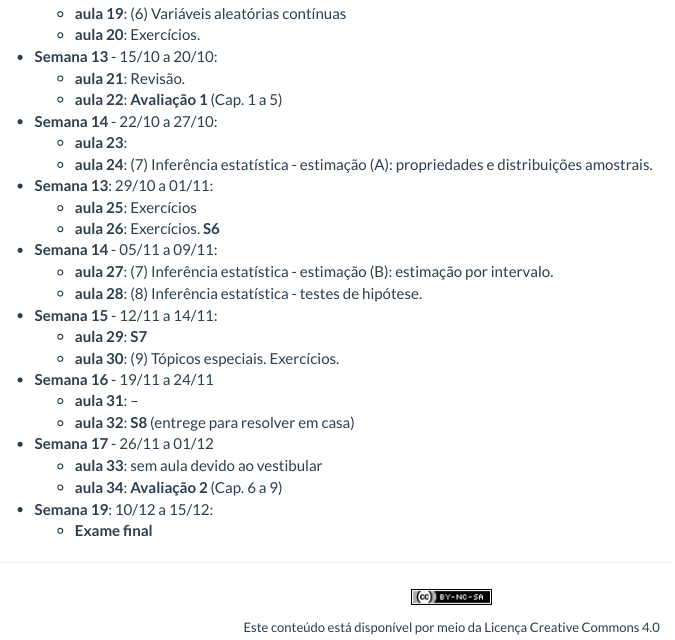
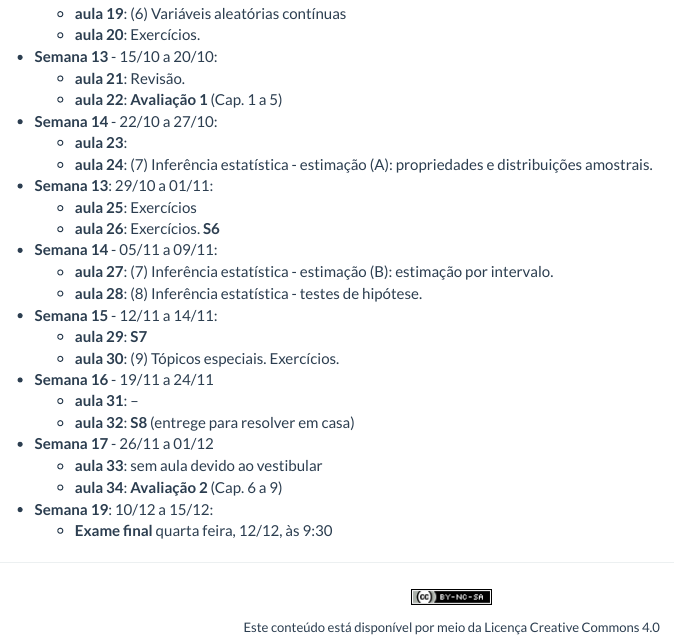
Before and after one commit to leg-ufpr/ce003, an R Markdown document (aulas.Rmd): the page in a window 1100 px wide, from 920 px down. Rendered offline with R 4.5, knitr and Pandoc, with nearby package versions.

Commit message:
fix exam date

```diff
--- a/aulas.Rmd
+++ b/aulas.Rmd
@@ -73,7 +73,7 @@ sofrer alterações).
     - **aula 34**: **Avaliação 2** (Cap. 6 a 9)
 
 - **Semana 19**: 10/12 a 15/12:
-    - **Exame final**
+    - **Exame final** quarta feira, 12/12, às 9:30
 
 ### Nutrição e Eng. Ambiental
 
```
Also changed, not shown: aulas.Rmd (2 more changed lines).
